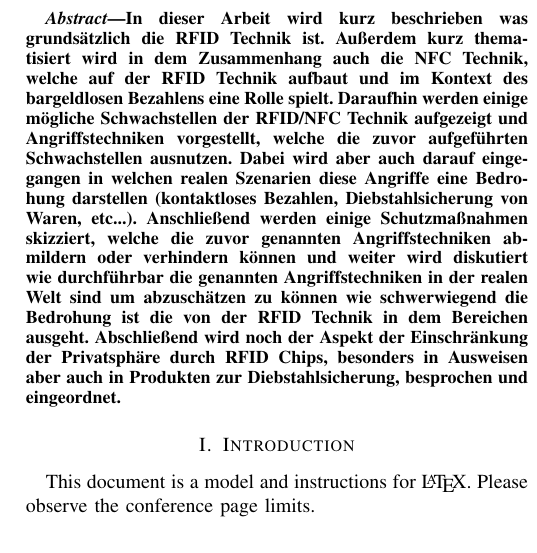
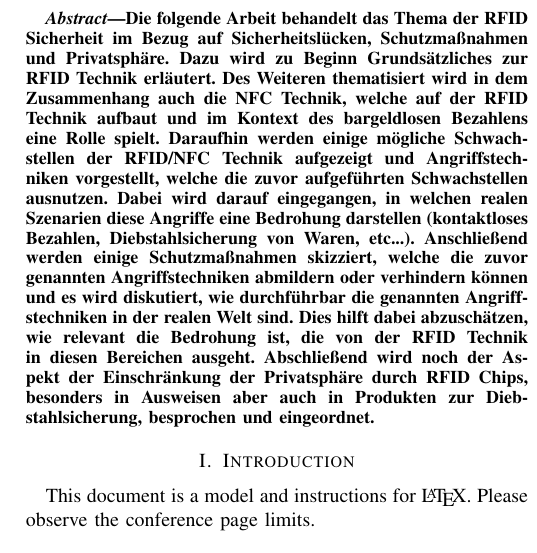
Before and after one commit to julianhoever/Seminar_RFID_Security, a LaTeX paper (hoever_julian_rfid_security.tex): part of one column of page 1 of 3, cut at the place of the change. Compiled offline with pdfLaTeX; a missing font is replaced by an installed copy or a similar font; a LaTeX package or settings file that is missing is left out.

Commit message:
Correct some mistakes

```diff
--- a/hoever_julian_rfid_security.tex
+++ b/hoever_julian_rfid_security.tex
@@ -24,7 +24,7 @@ julian.hoever@stud.uni-due.de}
 \maketitle
 
 \begin{abstract}
-In dieser Arbeit wird kurz beschrieben was grundsätzlich die RFID Technik ist. Außerdem kurz thematisiert wird in dem Zusammenhang auch die NFC Technik, welche auf der RFID Technik aufbaut und im Kontext des bargeldlosen Bezahlens eine Rolle spielt. Daraufhin werden einige mögliche Schwachstellen der RFID/NFC Technik aufgezeigt und Angriffstechniken vorgestellt, welche die zuvor aufgeführten Schwachstellen ausnutzen. Dabei wird aber auch darauf eingegangen in welchen realen Szenarien diese Angriffe eine Bedrohung darstellen (kontaktloses Bezahlen, Diebstahlsicherung von Waren, etc...). Anschließend werden einige Schutzmaßnahmen skizziert, welche die zuvor genannten Angriffstechniken abmildern oder verhindern können und weiter wird diskutiert wie durchführbar die genannten Angriffstechniken in der realen Welt sind um abzuschätzen zu können wie schwerwiegend die Bedrohung ist die von der RFID Technik in dem Bereichen ausgeht. Abschließend wird noch der Aspekt der Einschränkung der Privatsphäre durch RFID Chips, besonders in Ausweisen aber auch in Produkten zur Diebstahlsicherung, besprochen und eingeordnet.
+Die folgende Arbeit behandelt das Thema der RFID Sicherheit im Bezug auf Sicherheitslücken, Schutzmaßnahmen und Privatsphäre. Dazu wird zu Beginn Grundsätzliches zur RFID Technik erläutert. Des Weiteren thematisiert wird in dem Zusammenhang auch die NFC Technik, welche auf der RFID Technik aufbaut und im Kontext des bargeldlosen Bezahlens eine Rolle spielt. Daraufhin werden einige mögliche Schwachstellen der RFID/NFC Technik aufgezeigt und Angriffstechniken vorgestellt, welche die zuvor aufgeführten Schwachstellen ausnutzen. Dabei wird darauf eingegangen, in welchen realen Szenarien diese Angriffe eine Bedrohung darstellen (kontaktloses Bezahlen, Diebstahlsicherung von Waren, etc...). Anschließend werden einige Schutzmaßnahmen skizziert, welche die zuvor genannten Angriffstechniken abmildern oder verhindern können und es wird diskutiert, wie durchführbar die genannten Angriffstechniken in der realen Welt sind. Dies hilft dabei abzuschätzen, wie relevant die Bedrohung ist, die von der RFID Technik in diesen Bereichen ausgeht. Abschließend wird noch der Aspekt der Einschränkung der Privatsphäre durch RFID Chips, besonders in Ausweisen aber auch in Produkten zur Diebstahlsicherung, besprochen und eingeordnet.
 \end{abstract}
 
 \section{Introduction}
```
Also changed, not shown: hoever_julian_rfid_security.pdf.
